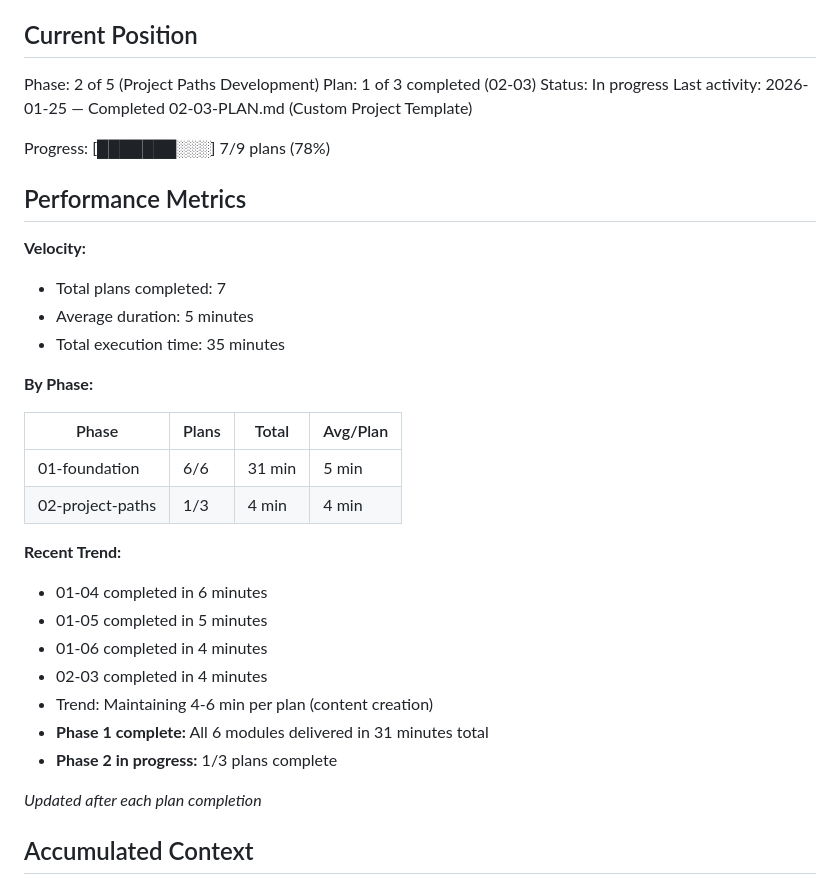
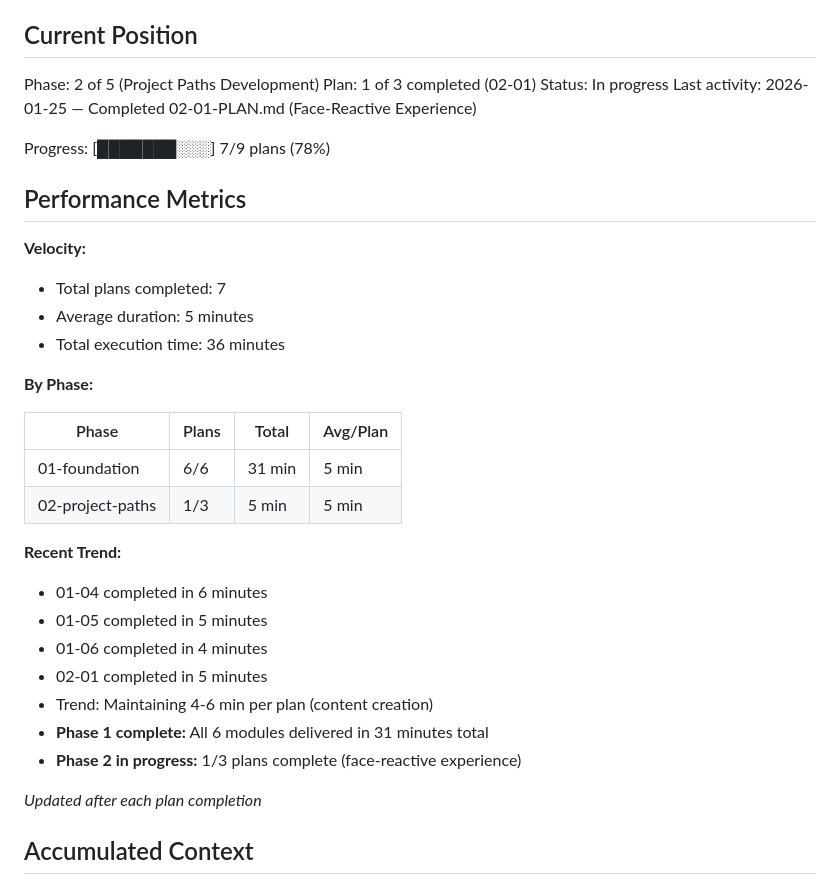
Before and after one commit to AhsanAyaz/catsot, a Markdown page: .planning/STATE.md, the part around one of its changes. Drawn GitHub-style.

```diff
--- a/.planning/STATE.md
+++ b/.planning/STATE.md
@@ -10,9 +10,9 @@ See: .planning/PROJECT.md (updated 2026-01-24)
 ## Current Position
 
 Phase: 2 of 5 (Project Paths Development)
-Plan: 1 of 3 completed (02-03)
+Plan: 1 of 3 completed (02-01)
 Status: In progress
-Last activity: 2026-01-25 — Completed 02-03-PLAN.md (Custom Project Template)
+Last activity: 2026-01-25 — Completed 02-01-PLAN.md (Face-Reactive Experience)
 
 Progress: [███████░░░] 7/9 plans (78%)
 
@@ -21,23 +21,23 @@ Progress: [███████░░░] 7/9 plans (78%)
 **Velocity:**
 - Total plans completed: 7
 - Average duration: 5 minutes
-- Total execution time: 35 minutes
+- Total execution time: 36 minutes
 
 **By Phase:**
 
 | Phase | Plans | Total | Avg/Plan |
 |-------|-------|-------|----------|
 | 01-foundation | 6/6 | 31 min | 5 min |
-| 02-project-paths | 1/3 | 4 min | 4 min |
+| 02-project-paths | 1/3 | 5 min | 5 min |
 
 **Recent Trend:**
 - 01-04 completed in 6 minutes
 - 01-05 completed in 5 minutes
 - 01-06 completed in 4 minutes
-- 02-03 completed in 4 minutes
+- 02-01 completed in 5 minutes
 - Trend: Maintaining 4-6 min per plan (content creation)
 - **Phase 1 complete:** All 6 modules delivered in 31 minutes total
-- **Phase 2 in progress:** 1/3 plans complete
+- **Phase 2 in progress:** 1/3 plans complete (face-reactive experience)
 
 *Updated after each plan completion*
 
```
Also changed, not shown: other parts of .planning/STATE.md (+13 -2 lines), 1 other file.
